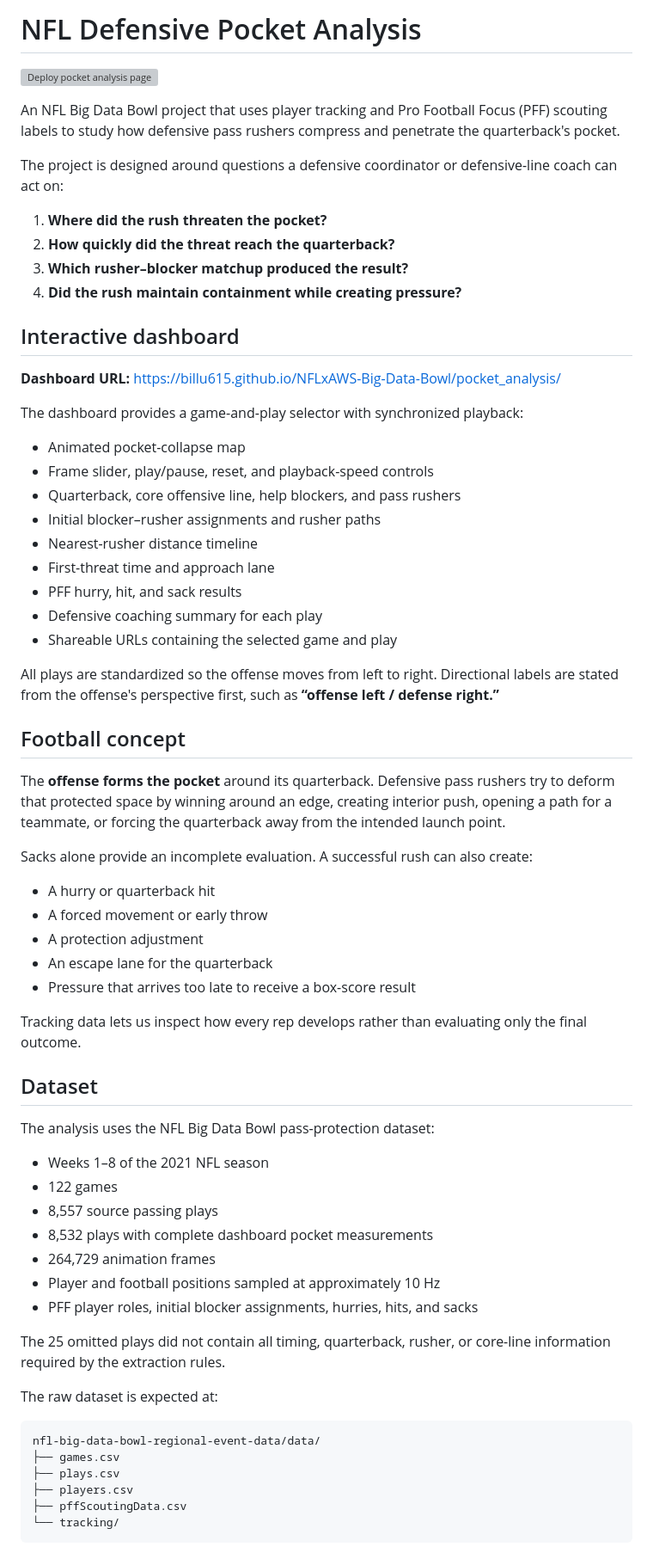
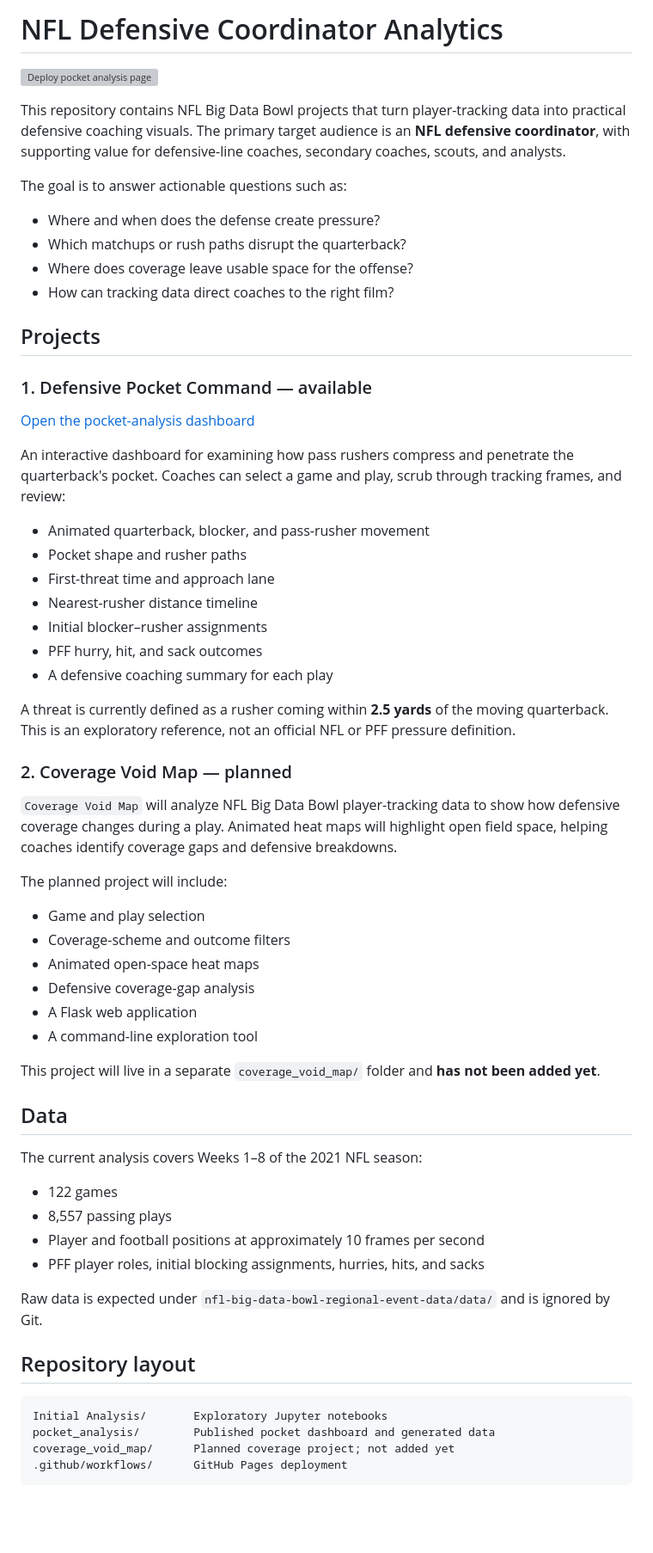
Before and after one commit to billu615/NFLxAWS-Big-Data-Bowl, a Markdown page: README.md, the part around one of its changes. Shown at 86% size. Rendered like a GitHub page; blank space fills up the shorter version; grey boxes are pictures that could not be loaded.

Commit message:
update readme final

````diff
--- a/README.md
+++ b/README.md
@@ -1,70 +1,66 @@
-# NFL Defensive Pocket Analysis
+# NFL Defensive Coordinator Analytics
 
 [![Deploy pocket analysis page](https://github.com/billu615/NFLxAWS-Big-Data-Bowl/actions/workflows/pages.yml/badge.svg)](https://github.com/billu615/NFLxAWS-Big-Data-Bowl/actions/workflows/pages.yml)
 
-An NFL Big Data Bowl project that uses player tracking and Pro Football Focus (PFF) scouting labels to study how defensive pass rushers compress and penetrate the quarterback's pocket.
+This repository contains NFL Big Data Bowl projects that turn player-tracking data into practical defensive coaching visuals. The primary target audience is an **NFL defensive coordinator**, with supporting value for defensive-line coaches, secondary coaches, scouts, and analysts.
 
-The project is designed around questions a defensive coordinator or defensive-line coach can act on:
+The goal is to answer actionable questions such as:
 
-1. **Where did the rush threaten the pocket?**
-2. **How quickly did the threat reach the quarterback?**
-3. **Which rusher–blocker matchup produced the result?**
-4. **Did the rush maintain containment while creating pressure?**
+- Where and when does the defense create pressure?
+- Which matchups or rush paths disrupt the quarterback?
+- Where does coverage leave usable space for the offense?
+- How can tracking data direct coaches to the right film?
 
-## Interactive dashboard
+## Projects
 
-**Dashboard URL:** https://billu615.github.io/NFLxAWS-Big-Data-Bowl/pocket_analysis/
+### 1. Defensive Pocket Command — available
 
-The dashboard provides a game-and-play selector with synchronized playback:
+[Open the pocket-analysis dashboard](https://billu615.github.io/NFLxAWS-Big-Data-Bowl/pocket_analysis/)
 
-- Animated pocket-collapse map
-- Frame slider, play/pause, reset, and playback-speed controls
-- Quarterback, core offensive line, help blockers, and pass rushers
-- Initial blocker–rusher assignments and rusher paths
+An interactive dashboard for examining how pass rushers compress and penetrate the quarterback's pocket. Coaches can select a game and play, scrub through tracking frames, and review:
+
+- Animated quarterback, blocker, and pass-rusher movement
+- Pocket shape and rusher paths
+- First-threat time and approach lane
 - Nearest-rusher distance timeline
-- First-threat time and approach lane
-- PFF hurry, hit, and sack results
-- Defensive coaching summary for each play
-- Shareable URLs containing the selected game and play
+- Initial blocker–rusher assignments
+- PFF hurry, hit, and sack outcomes
+- A defensive coaching summary for each play
 
-All plays are standardized so the offense moves from left to right. Directional labels are stated from the offense's perspective first, such as **“offense left / defense right.”**
+A threat is currently defined as a rusher coming within **2.5 yards** of the moving quarterback. This is an exploratory reference, not an official NFL or PFF pressure definition.
 
-## Football concept
+### 2. Coverage Void Map — planned
 
-The **offense forms the pocket** around its quarterback. Defensive pass rushers try to deform that protected space by winning around an edge, creating interior push, opening a path for a teammate, or forcing the quarterback away from the intended launch point.
+`Coverage Void Map` will analyze NFL Big Data Bowl player-tracking data to show how defensive coverage changes during a play. Animated heat maps will highlight open field space, helping coaches identify coverage gaps and defensive breakdowns.
 
-Sacks alone provide an incomplete evaluation. A successful rush can also create:
+The planned project will include:
 
-- A hurry or quarterback hit
-- A forced movement or early throw
-- A protection adjustment
-- An escape lane for the quarterback
-- Pressure that arrives too late to receive a box-score result
+- Game and play selection
+- Coverage-scheme and outcome filters
+- Animated open-space heat maps
+- Defensive coverage-gap analysis
+- A Flask web application
+- A command-line exploration tool
 
-Tracking data lets us inspect how every rep develops rather than evaluating only the final outcome.
+This project will live in a separate `coverage_void_map/` folder and **has not been added yet**.
 
-## Dataset
+## Data
 
-The analysis uses the NFL Big Data Bowl pass-protection dataset:
+The current analysis covers Weeks 1–8 of the 2021 NFL season:
 
-- Weeks 1–8 of the 2021 NFL season
 - 122 games
-- 8,557 source passing plays
-- 8,532 plays with complete dashboard pocket measurements
-- 264,729 animation frames
-- Player and football positions sampled at approximately 10 Hz
-- PFF player roles, initial blocker assignments, hurries, hits, and sacks
+- 8,557 passing plays
+- Player and football positions at approximately 10 frames per second
+- PFF player roles, initial blocking assignments, hurries, hits, and sacks
 
-The 25 omitted plays did not contain all timing, quarterback, rusher, or core-line information required by the extraction rules.
+Raw data is expected under `nfl-big-data-bowl-regional-event-data/data/` and is ignored by Git.
 
-The raw dataset is expected at:
+## Repository layout
 
 ```text
-nfl-big-data-bowl-regional-event-data/data/
-├── games.csv
-├── plays.csv
-├── players.csv
-├── pffScoutingData.csv
-└── tracking/
+Initial Analysis/       Exploratory Jupyter notebooks
+pocket_analysis/        Published pocket dashboard and generated data
+coverage_void_map/      Planned coverage project; not added yet
+.github/workflows/      GitHub Pages deployment
 ```
 
````
Also changed, not shown: other parts of README.md (+9 -113 lines).
